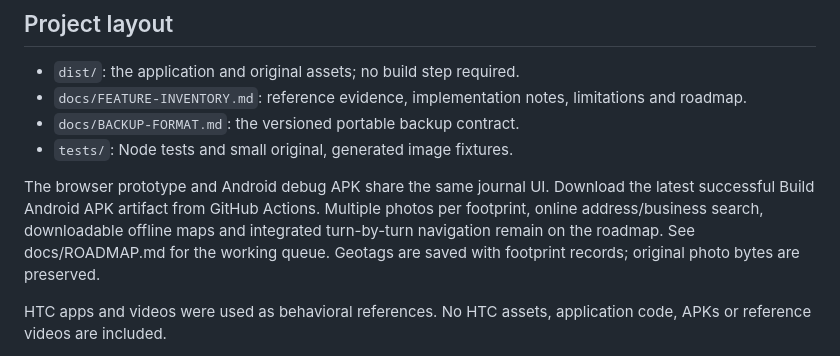
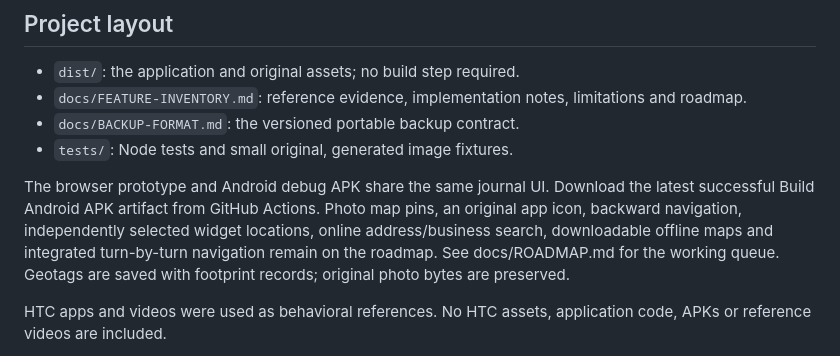
Before and after one commit to bdredenbach/Nth-FootPrints, a Markdown page: README.md, the part around the change. GitHub-like rendering.

Commit message:
Clarify the remaining queue after shipping photo galleries

```diff
--- a/README.md
+++ b/README.md
@@ -49,7 +49,7 @@ Automated checks cover backup round trips, merge behavior, vertical gesture hand
 - `docs/BACKUP-FORMAT.md`: the versioned portable backup contract.
 - `tests/`: Node tests and small original, generated image fixtures.
 
-The browser prototype and Android debug APK share the same journal UI. Download the latest successful Build Android APK artifact from GitHub Actions. Multiple photos per footprint, online address/business search, downloadable offline maps and integrated turn-by-turn navigation remain on the roadmap. See docs/ROADMAP.md for the working queue. Geotags are saved with footprint records; original photo bytes are preserved.
+The browser prototype and Android debug APK share the same journal UI. Download the latest successful Build Android APK artifact from GitHub Actions. Photo map pins, an original app icon, backward navigation, independently selected widget locations, online address/business search, downloadable offline maps and integrated turn-by-turn navigation remain on the roadmap. See docs/ROADMAP.md for the working queue. Geotags are saved with footprint records; original photo bytes are preserved.
 
 HTC apps and videos were used as behavioral references. No HTC assets, application code, APKs or reference videos are included.
 
```
